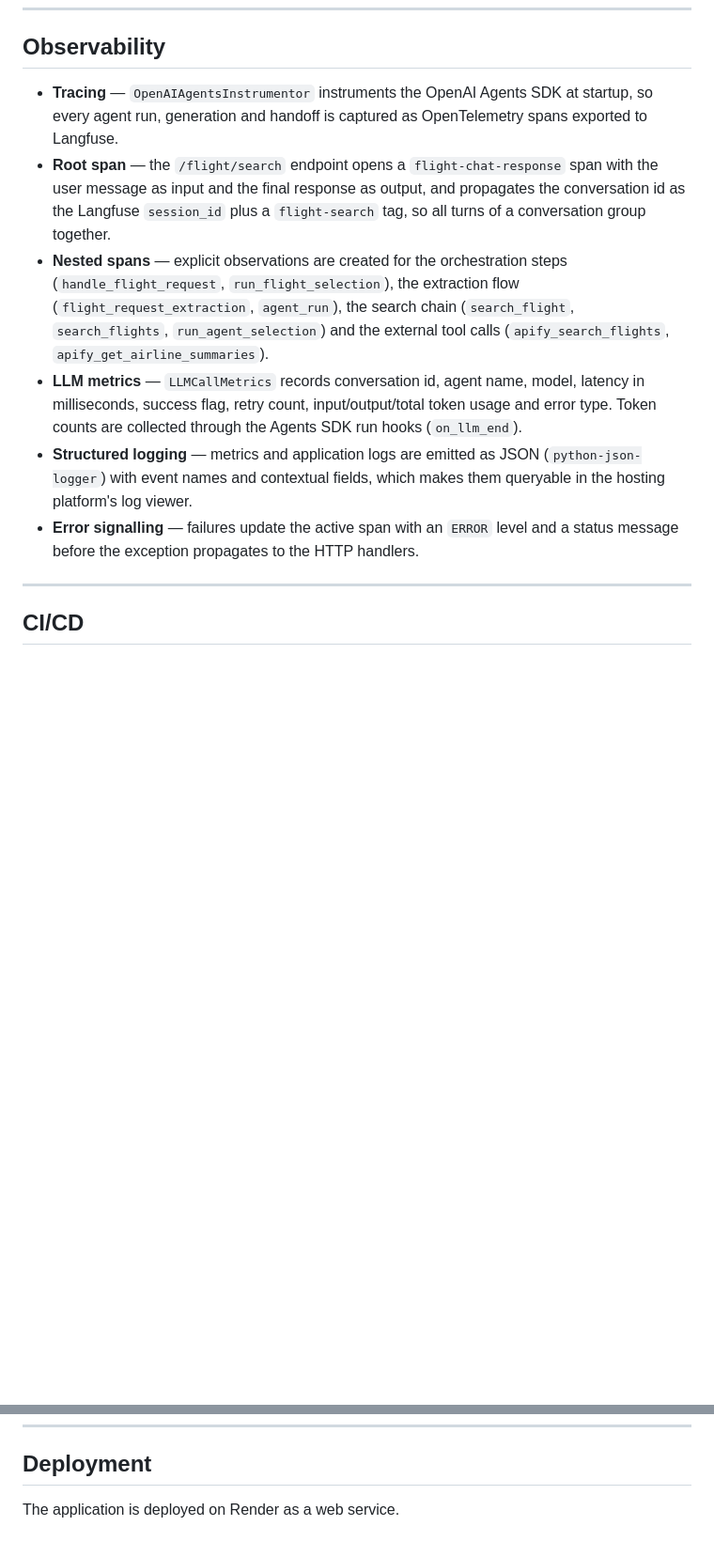
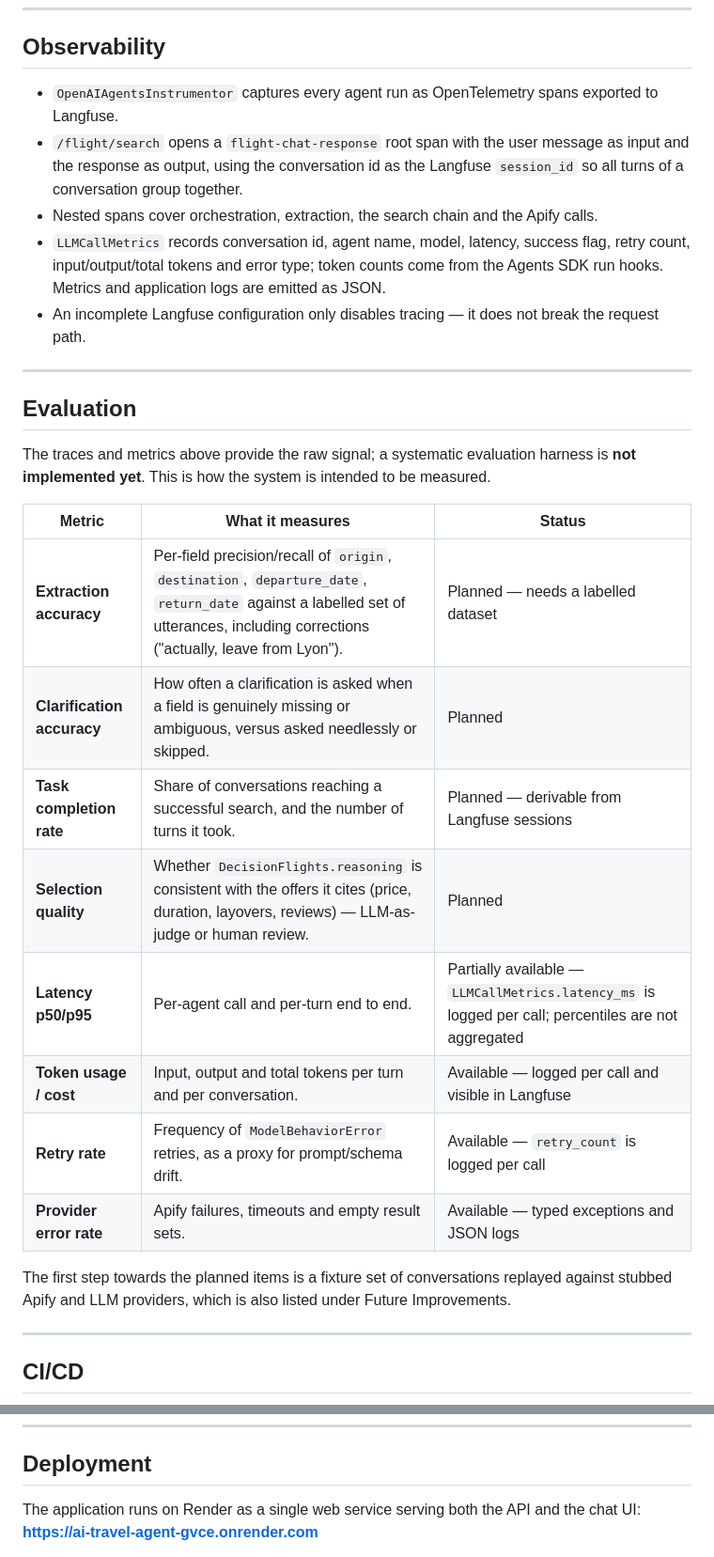
Before and after one commit to AnisMelki/ai-travel-agent, a Markdown page: README.md, 2 parts joined by grey strips. Shown at 94% size. Rendered like a GitHub page; blank space fills up the shorter version.

```diff
--- a/README.md
+++ b/README.md
@@ -206,12 +185,30 @@ docker-compose.yml            Local Redis
 
 ## Observability
 
-- **Tracing** — `OpenAIAgentsInstrumentor` instruments the OpenAI Agents SDK at startup, so every agent run, generation and handoff is captured as OpenTelemetry spans exported to Langfuse.
-- **Root span** — the `/flight/search` endpoint opens a `flight-chat-response` span with the user message as input and the final response as output, and propagates the conversation id as the Langfuse `session_id` plus a `flight-search` tag, so all turns of a conversation group together.
-- **Nested spans** — explicit observations are created for the orchestration steps (`handle_flight_request`, `run_flight_selection`), the extraction flow (`flight_request_extraction`, `agent_run`), the search chain (`search_flight`, `search_flights`, `run_agent_selection`) and the external tool calls (`apify_search_flights`, `apify_get_airline_summaries`).
-- **LLM metrics** — `LLMCallMetrics` records conversation id, agent name, model, latency in milliseconds, success flag, retry count, input/output/total token usage and error type. Token counts are collected through the Agents SDK run hooks (`on_llm_end`).
-- **Structured logging** — metrics and application logs are emitted as JSON (`python-json-logger`) with event names and contextual fields, which makes them queryable in the hosting platform's log viewer.
-- **Error signalling** — failures update the active span with an `ERROR` level and a status message before the exception propagates to the HTTP handlers.
+- `OpenAIAgentsInstrumentor` captures every agent run as OpenTelemetry spans exported to Langfuse.
+- `/flight/search` opens a `flight-chat-response` root span with the user message as input and the response as output, using the conversation id as the Langfuse `session_id` so all turns of a conversation group together.
+- Nested spans cover orchestration, extraction, the search chain and the Apify calls.
+- `LLMCallMetrics` records conversation id, agent name, model, latency, success flag, retry count, input/output/total tokens and error type; token counts come from the Agents SDK run hooks. Metrics and application logs are emitted as JSON.
+- An incomplete Langfuse configuration only disables tracing — it does not break the request path.
+
+---
+
+## Evaluation
+
+The traces and metrics above provide the raw signal; a systematic evaluation harness is **not implemented yet**. This is how the system is intended to be measured.
+
+| Metric | What it measures | Status |
+|--------|------------------|--------|
+| **Extraction accuracy** | Per-field precision/recall of `origin`, `destination`, `departure_date`, `return_date` against a labelled set of utterances, including corrections ("actually, leave from Lyon"). | Planned — needs a labelled dataset |
+| **Clarification accuracy** | How often a clarification is asked when a field is genuinely missing or ambiguous, versus asked needlessly or skipped. | Planned |
+| **Task completion rate** | Share of conversations reaching a successful search, and the number of turns it took. | Planned — derivable from Langfuse sessions |
+| **Selection quality** | Whether `DecisionFlights.reasoning` is consistent with the offers it cites (price, duration, layovers, reviews) — LLM-as-judge or human review. | Planned |
+| **Latency p50/p95** | Per-agent call and per-turn end to end. | Partially available — `LLMCallMetrics.latency_ms` is logged per call; percentiles are not aggregated |
+| **Token usage / cost** | Input, output and total tokens per turn and per conversation. | Available — logged per call and visible in Langfuse |
+| **Retry rate** | Frequency of `ModelBehaviorError` retries, as a proxy for prompt/schema drift. | Available — `retry_count` is logged per call |
+| **Provider error rate** | Apify failures, timeouts and empty result sets. | Available — typed exceptions and JSON logs |
+
+The first step towards the planned items is a fixture set of conversations replayed against stubbed Apify and LLM providers, which is also listed under Future Improvements.
 
 ---
 
@@ -326,5 +310,5 @@ The suite currently contains 196 tests covering the orchestrator, conversation s
 
 ## Deployment
 
-The application is deployed on Render as a web service.
+The application runs on Render as a single web service serving both the API and the chat UI: **https://ai-travel-agent-gvce.onrender.com**
 
```
Also changed, not shown: other parts of README.md (+96 -145 lines).
